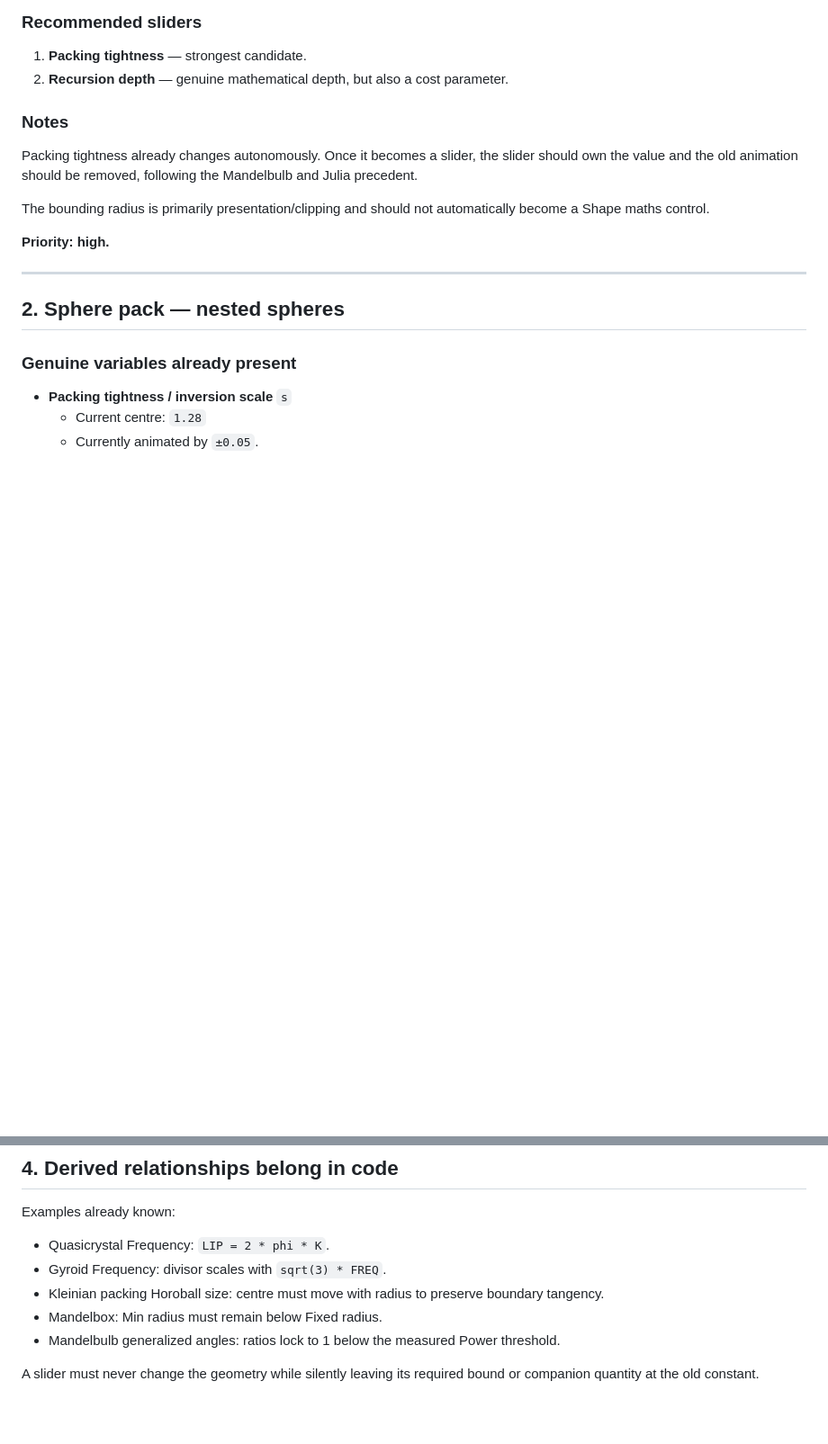
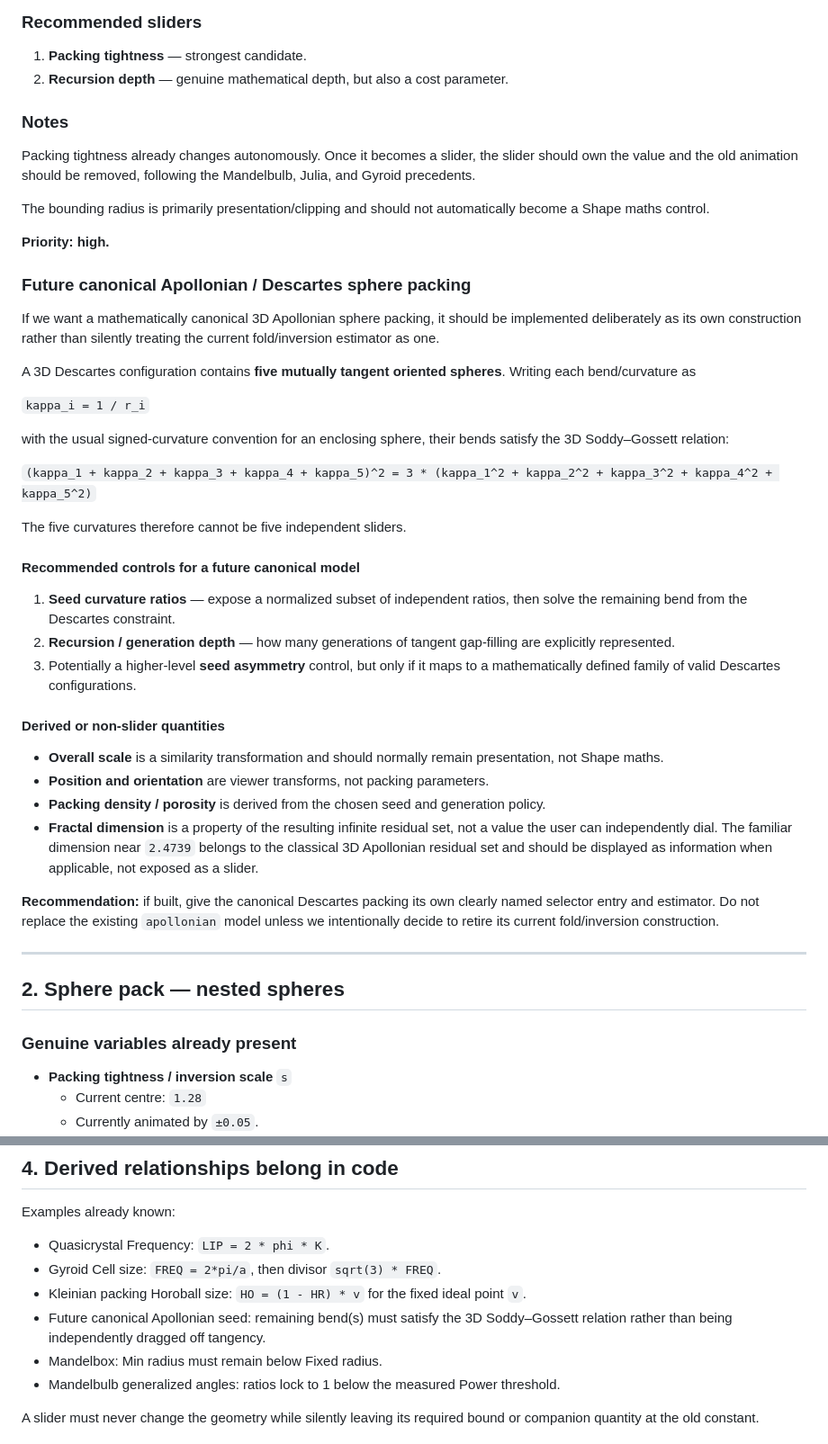
Before and after one commit to Edulus/webgpu-fractal-modeler, a Markdown page: docs/SHAPE_PARAMETERS.md, 2 parts joined by grey strips. Shown at 90% size. Rendered like a GitHub page; blank space fills up the shorter version.

```diff
--- a/docs/SHAPE_PARAMETERS.md
+++ b/docs/SHAPE_PARAMETERS.md
@@ -91,11 +100,40 @@ The active shape currently has **8 float parameter slots** (`shapeParams`, two `
 
 ### Notes
 
-Packing tightness already changes autonomously. Once it becomes a slider, the slider should own the value and the old animation should be removed, following the Mandelbulb and Julia precedent.
+Packing tightness already changes autonomously. Once it becomes a slider, the slider should own the value and the old animation should be removed, following the Mandelbulb, Julia, and Gyroid precedents.
 
 The bounding radius is primarily presentation/clipping and should not automatically become a Shape maths control.
 
 **Priority: high.**
+
+### Future canonical Apollonian / Descartes sphere packing
+
+If we want a mathematically canonical 3D Apollonian sphere packing, it should be implemented deliberately as its own construction rather than silently treating the current fold/inversion estimator as one.
+
+A 3D Descartes configuration contains **five mutually tangent oriented spheres**. Writing each bend/curvature as
+
+`kappa_i = 1 / r_i`
+
+with the usual signed-curvature convention for an enclosing sphere, their bends satisfy the 3D Soddy–Gossett relation:
+
+`(kappa_1 + kappa_2 + kappa_3 + kappa_4 + kappa_5)^2 = 3 * (kappa_1^2 + kappa_2^2 + kappa_3^2 + kappa_4^2 + kappa_5^2)`
+
+The five curvatures therefore cannot be five independent sliders.
+
+#### Recommended controls for a future canonical model
+
+1. **Seed curvature ratios** — expose a normalized subset of independent ratios, then solve the remaining bend from the Descartes constraint.
+2. **Recursion / generation depth** — how many generations of tangent gap-filling are explicitly represented.
+3. Potentially a higher-level **seed asymmetry** control, but only if it maps to a mathematically defined family of valid Descartes configurations.
+
+#### Derived or non-slider quantities
+
+- **Overall scale** is a similarity transformation and should normally remain presentation, not Shape maths.
+- **Position and orientation** are viewer transforms, not packing parameters.
+- **Packing density / porosity** is derived from the chosen seed and generation policy.
+- **Fractal dimension** is a property of the resulting infinite residual set, not a value the user can independently dial. The familiar dimension near `2.4739` belongs to the classical 3D Apollonian residual set and should be displayed as information when applicable, not exposed as a slider.
+
+**Recommendation:** if built, give the canonical Descartes packing its own clearly named selector entry and estimator. Do not replace the existing `apollonian` model unless we intentionally decide to retire its current fold/inversion construction.
 
 ---
 
@@ -701,8 +764,9 @@ Tests should look for:
 Examples already known:
 
 - Quasicrystal Frequency: `LIP = 2 * phi * K`.
-- Gyroid Frequency: divisor scales with `sqrt(3) * FREQ`.
-- Kleinian packing Horoball size: centre must move with radius to preserve boundary tangency.
+- Gyroid Cell size: `FREQ = 2*pi/a`, then divisor `sqrt(3) * FREQ`.
+- Kleinian packing Horoball size: `HO = (1 - HR) * v` for the fixed ideal point `v`.
+- Future canonical Apollonian seed: remaining bend(s) must satisfy the 3D Soddy–Gossett relation rather than being independently dragged off tangency.
 - Mandelbox: Min radius must remain below Fixed radius.
 - Mandelbulb generalized angles: ratios lock to 1 below the measured Power threshold.
 
```
Also changed, not shown: other parts of docs/SHAPE_PARAMETERS.md (+85 -49 lines).
